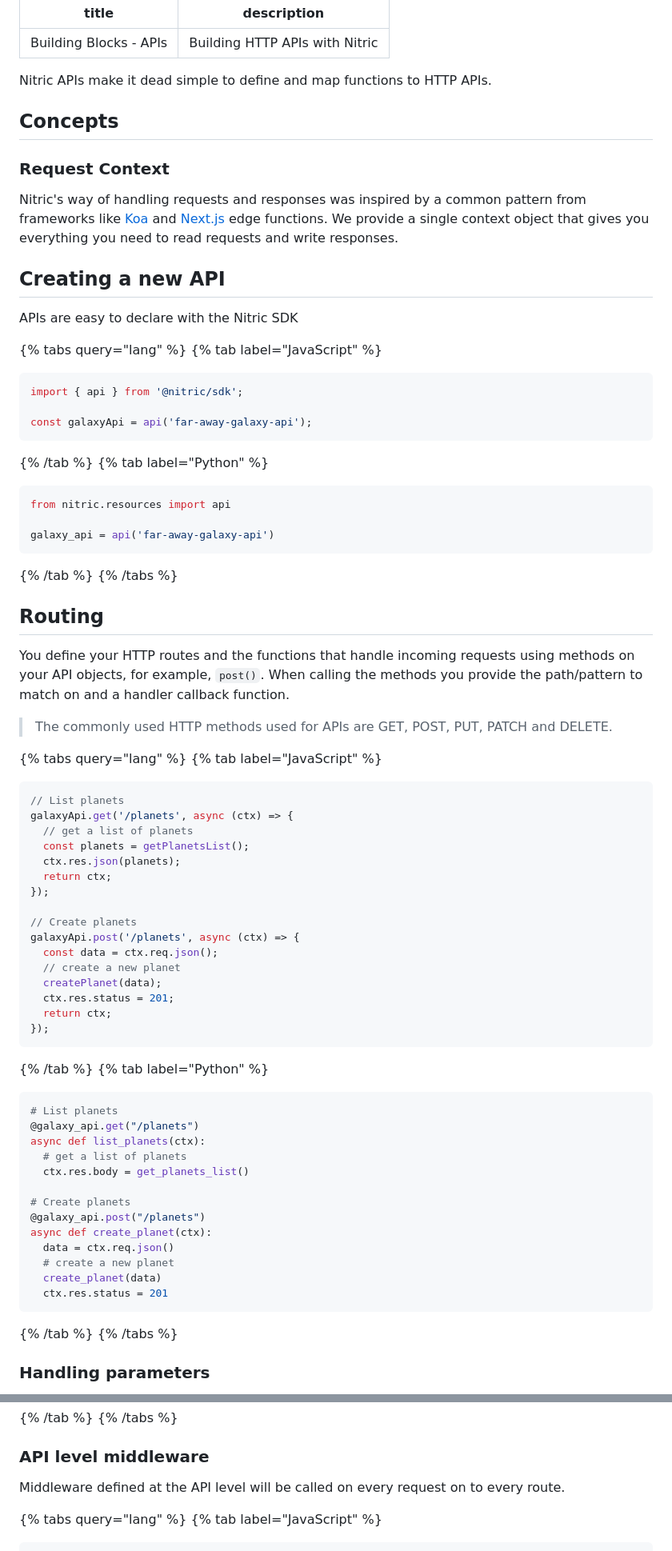
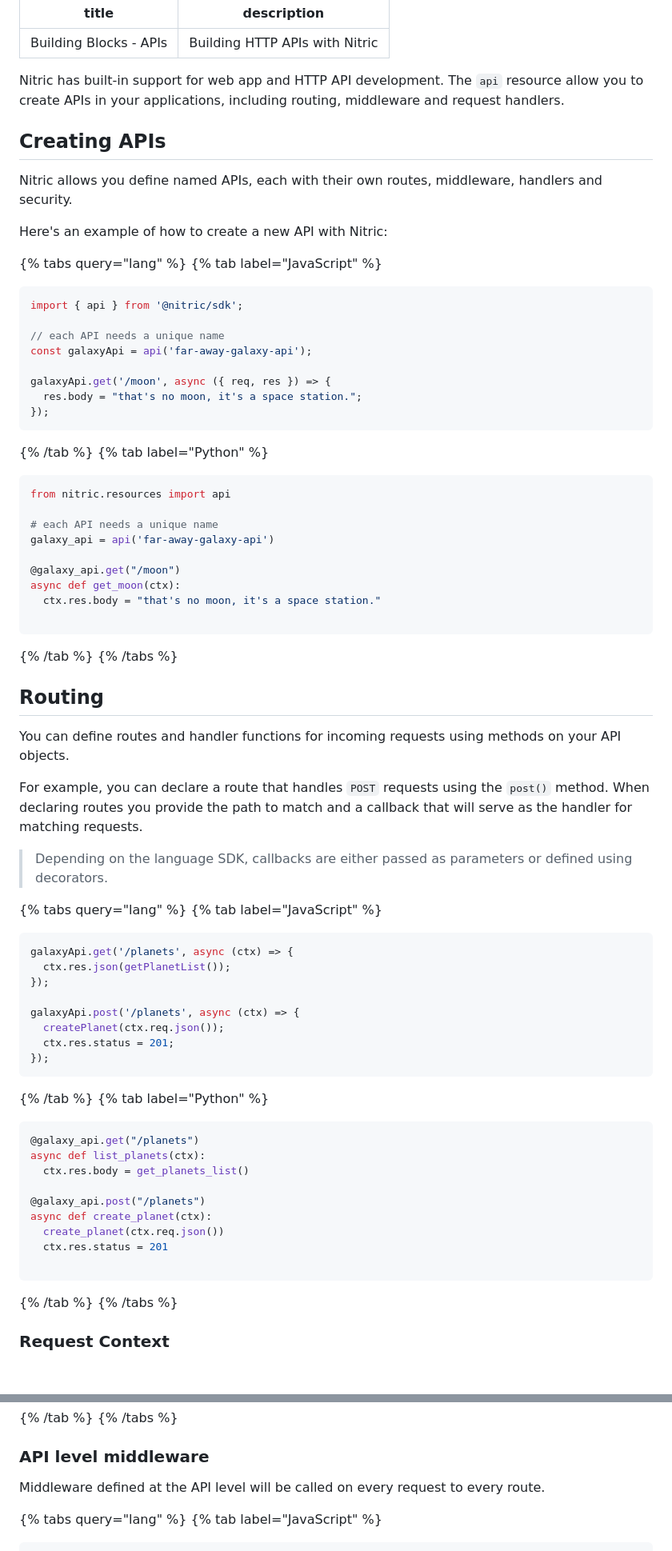
Before and after one commit to nitrictech/docs, a Markdown page: docs/apis.md, 2 parts joined by grey strips. Shown at 80% size. Rendered like a GitHub page; blank space fills up the shorter version.

````diff
--- a/docs/apis.md
+++ b/docs/apis.md
@@ -3,17 +3,13 @@ title: Building Blocks - APIs
 description: Building HTTP APIs with Nitric
 ---
 
-Nitric APIs make it dead simple to define and map functions to HTTP APIs.
+Nitric has built-in support for web app and HTTP API development. The `api` resource allow you to create APIs in your applications, including routing, middleware and request handlers.
 
-## Concepts
+## Creating APIs
 
-### Request Context
+Nitric allows you define named APIs, each with their own routes, middleware, handlers and security.
 
-Nitric's way of handling requests and responses was inspired by a common pattern from frameworks like [Koa](https://koajs.com/) and [Next.js](https://nextjs.org/docs/api-routes/introduction) edge functions. We provide a single context object that gives you everything you need to read requests and write responses.
-
-## Creating a new API
-
-APIs are easy to declare with the Nitric SDK
+Here's an example of how to create a new API with Nitric:
 
 {% tabs query="lang" %}
 {% tab label="JavaScript" %}
@@ -21,7 +17,12 @@ APIs are easy to declare with the Nitric SDK
 ```javascript
 import { api } from '@nitric/sdk';
 
+// each API needs a unique name
 const galaxyApi = api('far-away-galaxy-api');
+
+galaxyApi.get('/moon', async ({ req, res }) => {
+  res.body = "that's no moon, it's a space station.";
+});
 ```
 
 {% /tab %}
@@ -30,7 +31,13 @@ const galaxyApi = api('far-away-galaxy-api');
 ```python
 from nitric.resources import api
 
+# each API needs a unique name
 galaxy_api = api('far-away-galaxy-api')
+
+@galaxy_api.get("/moon")
+async def get_moon(ctx):
+  ctx.res.body = "that's no moon, it's a space station."
+
 ```
 
 {% /tab %}
@@ -38,29 +45,23 @@ galaxy_api = api('far-away-galaxy-api')
 
 ## Routing
 
-You define your HTTP routes and the functions that handle incoming requests using methods on your API objects, for example, `post()`. When calling the methods you provide the path/pattern to match on and a handler callback function.
+You can define routes and handler functions for incoming requests using methods on your API objects.
 
-> The commonly used HTTP methods used for APIs are GET, POST, PUT, PATCH and DELETE.
+For example, you can declare a route that handles `POST` requests using the `post()` method. When declaring routes you provide the path to match and a callback that will serve as the handler for matching requests.
+
+> Depending on the language SDK, callbacks are either passed as parameters or defined using decorators.
 
 {% tabs query="lang" %}
 {% tab label="JavaScript" %}
 
 ```javascript
-// List planets
 galaxyApi.get('/planets', async (ctx) => {
-  // get a list of planets
-  const planets = getPlanetsList();
-  ctx.res.json(planets);
-  return ctx;
+  ctx.res.json(getPlanetList());
 });
 
-// Create planets
 galaxyApi.post('/planets', async (ctx) => {
-  const data = ctx.req.json();
-  // create a new planet
-  createPlanet(data);
+  createPlanet(ctx.req.json());
   ctx.res.status = 201;
-  return ctx;
 });
 ```
 
@@ -68,23 +69,19 @@ galaxyApi.post('/planets', async (ctx) => {
 {% tab label="Python" %}
 
 ```python
-# List planets
 @galaxy_api.get("/planets")
 async def list_planets(ctx):
-  # get a list of planets
   ctx.res.body = get_planets_list()
 
-# Create planets
 @galaxy_api.post("/planets")
 async def create_planet(ctx):
-  data = ctx.req.json()
-  # create a new planet
-  create_planet(data)
+  create_planet(ctx.req.json())
   ctx.res.status = 201
+
 ```
 
 {% /tab %}
 {% /tabs %}
 
-### Handling parameters
+### Request Context
 
@@ -297,7 +347,7 @@ async def validate(ctx, nxt: HttpMiddleware):
 
 ### API level middleware
 
-Middleware defined at the API level will be called on every request on to every route.
+Middleware defined at the API level will be called on every request to every route.
 
 {% tabs query="lang" %}
 {% tab label="JavaScript" %}
````
Also changed, not shown: other parts of docs/apis.md (+110 -57 lines).
